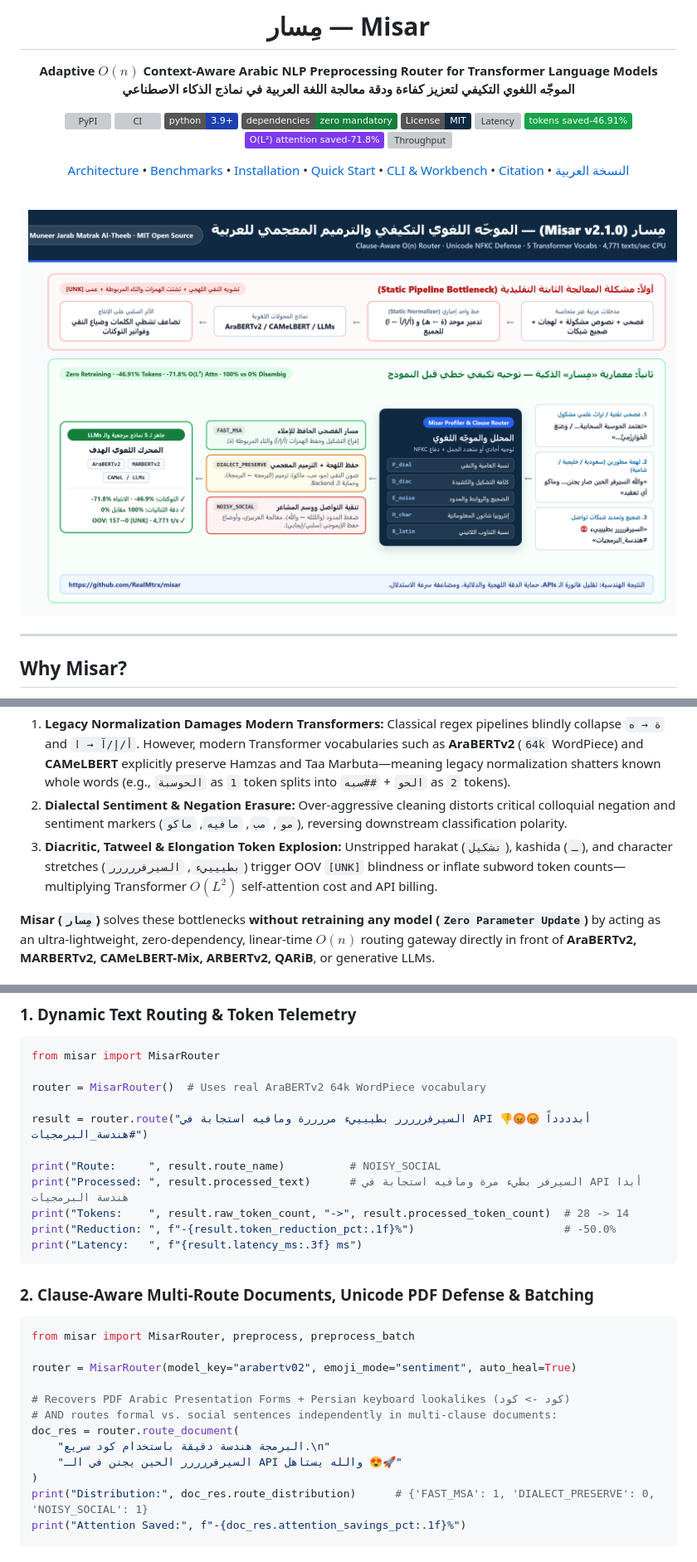
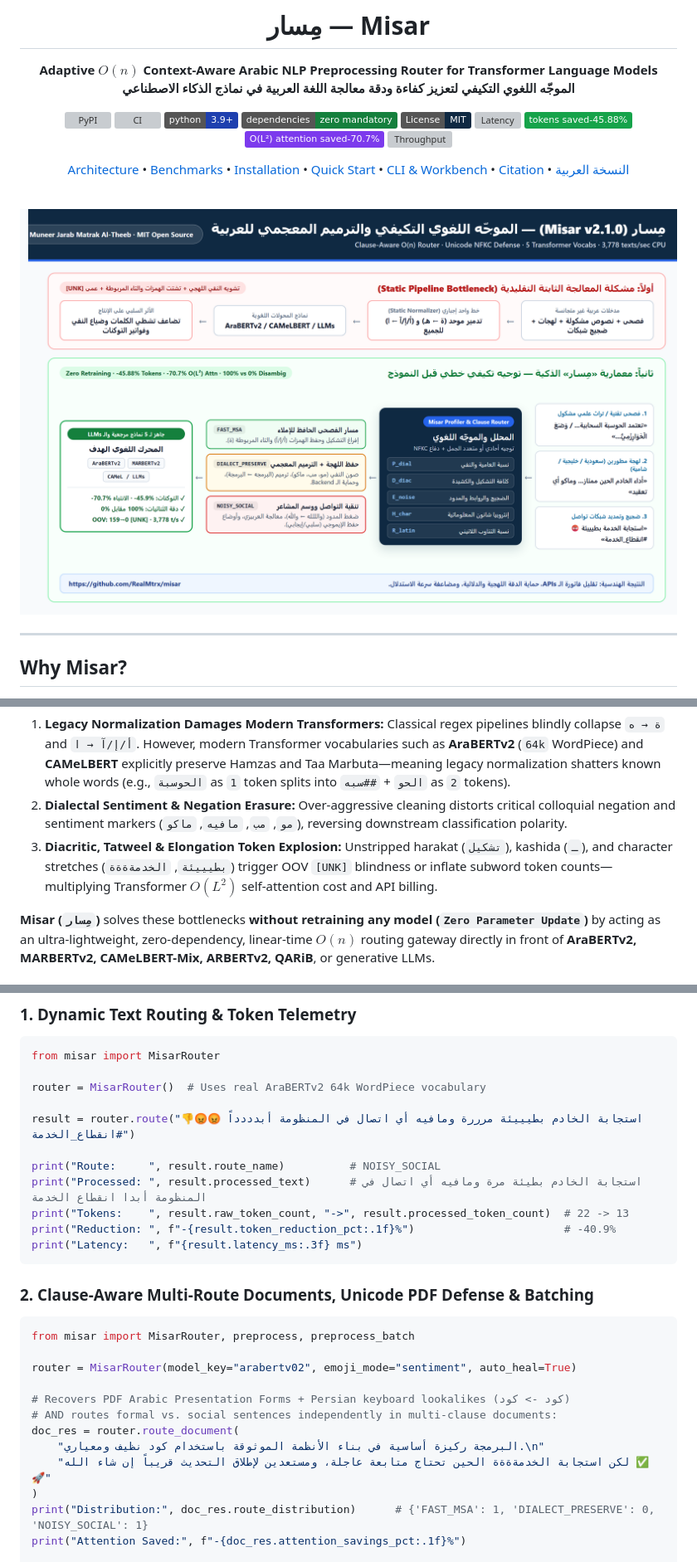
Before and after one commit to RealMtrx/misar, a Markdown page: README.md, 3 parts joined by grey strips. Shown at 83% size. Drawn GitHub-style; pictures changed too: docs/misar-architecture.png; badges without logos; grey boxes are pictures that could not be loaded.

Commit message:
refactor(samples): professionalize benchmark, UI presets, and documentation examples

````diff
--- a/README.md
+++ b/README.md
@@ -10,10 +10,10 @@
 [![Python 3.9+](https://img.shields.io/badge/python-3.9%2B-1e40af.svg)](https://www.python.org/downloads/)
 [![Dependencies](https://img.shields.io/badge/dependencies-zero%20mandatory-15803d.svg)](#installation)
 [![License: MIT](https://img.shields.io/badge/License-MIT-0f2942.svg)](https://github.com/RealMtrx/misar/blob/main/LICENSE)
-[![Latency](https://img.shields.io/badge/CPU%20latency-0.27%20ms%2Ftext-0369a1.svg)](#empirical-benchmarks)
-[![Token Reduction](https://img.shields.io/badge/tokens%20saved--46.91%25-16a34a.svg)](#empirical-benchmarks)
-[![Attention FLOPs](https://img.shields.io/badge/O(L%C2%B2)%20attention%20saved--71.8%25-7c3aed.svg)](#scientific-cross-model-evaluation)
-[![Throughput](https://img.shields.io/badge/ETL%20throughput-4%2C771%20texts%2Fs-0d9488.svg)](#empirical-benchmarks)
+[![Latency](https://img.shields.io/badge/CPU%20latency-0.30%20ms%2Ftext-0369a1.svg)](#empirical-benchmarks)
+[![Token Reduction](https://img.shields.io/badge/tokens%20saved--45.88%25-16a34a.svg)](#empirical-benchmarks)
+[![Attention FLOPs](https://img.shields.io/badge/O(L%C2%B2)%20attention%20saved--70.7%25-7c3aed.svg)](#scientific-cross-model-evaluation)
+[![Throughput](https://img.shields.io/badge/ETL%20throughput-3%2C778%20texts%2Fs-0d9488.svg)](#empirical-benchmarks)
 
 [Architecture](#architecture) • [Benchmarks](#empirical-benchmarks) • [Installation](#installation) • [Quick Start](#quick-start) • [CLI & Workbench](#cli--web-workbench) • [Citation](#citation) • [النسخة العربية](#-نظرة-عامة-بالعربية)
 
@@ -31,7 +31,7 @@ Modern Arabic NLP deployments face a structural bottleneck: forcing heterogeneou
 
 1. **Legacy Normalization Damages Modern Transformers:** Classical regex pipelines blindly collapse `ة → ه` and `أ/إ/آ → ا`. However, modern Transformer vocabularies such as **AraBERTv2** (`64k` WordPiece) and **CAMeLBERT** explicitly preserve Hamzas and Taa Marbuta—meaning legacy normalization shatters known whole words (e.g., `الحوسبة` as `1` token splits into `الحو` + `##سبه` as `2` tokens).
 2. **Dialectal Sentiment & Negation Erasure:** Over-aggressive cleaning distorts critical colloquial negation and sentiment markers (`مو`, `مب`, `مافيه`, `ماكو`), reversing downstream classification polarity.
-3. **Diacritic, Tatweel & Elongation Token Explosion:** Unstripped harakat (`تشكيل`), kashida (`ـ`), and character stretches (`بطييييء`, `السيرفررررر`) trigger OOV `[UNK]` blindness or inflate subword token counts—multiplying Transformer $O(L^2)$ self-attention cost and API billing.
+3. **Diacritic, Tatweel & Elongation Token Explosion:** Unstripped harakat (`تشكيل`), kashida (`ـ`), and character stretches (`بطيييئة`, `الخدمةةةة`) trigger OOV `[UNK]` blindness or inflate subword token counts—multiplying Transformer $O(L^2)$ self-attention cost and API billing.
 
 **Misar (`مِسار`)** solves these bottlenecks **without retraining any model (`Zero Parameter Update`)** by acting as an ultra-lightweight, zero-dependency, linear-time $O(n)$ routing gateway directly in front of **AraBERTv2, MARBERTv2, CAMeLBERT-Mix, ARBERTv2, QARiB**, or generative LLMs.
 
@@ -125,12 +125,12 @@ from misar import MisarRouter
 
 router = MisarRouter()  # Uses real AraBERTv2 64k WordPiece vocabulary
 
-result = router.route("السيرفررررر بطييييء مررررة ومافيه استجابة في API أبدددداً 😡😡👎 #هندسة_البرمجيات")
+result = router.route("استجابة الخادم بطيييئة مرررة ومافيه أي اتصال في المنظومة أبدددداً 😡😡👎 #انقطاع_الخدمة")
 
 print("Route:     ", result.route_name)          # NOISY_SOCIAL
-print("Processed: ", result.processed_text)      # السيرفر بطيء مرة ومافيه استجابة في API أبدا هندسة البرمجيات
-print("Tokens:    ", result.raw_token_count, "->", result.processed_token_count)  # 28 -> 14
-print("Reduction: ", f"-{result.token_reduction_pct:.1f}%")                       # -50.0%
+print("Processed: ", result.processed_text)      # استجابة الخادم بطيئة مرة ومافيه أي اتصال في المنظومة أبدا انقطاع الخدمة
+print("Tokens:    ", result.raw_token_count, "->", result.processed_token_count)  # 22 -> 13
+print("Reduction: ", f"-{result.token_reduction_pct:.1f}%")                       # -40.9%
 print("Latency:   ", f"{result.latency_ms:.3f} ms")
 ```
 
@@ -144,8 +144,8 @@ router = MisarRouter(model_key="arabertv02", emoji_mode="sentiment", auto_heal=T
 # Recovers PDF Arabic Presentation Forms + Persian keyboard lookalikes (کود -> كود)
 # AND routes formal vs. social sentences independently in multi-clause documents:
 doc_res = router.route_document(
-    "ﺍﻟﺒﺮﻣﺠﺔ هندسة دقيقة باستخدام کود سريع.\n"
-    "السيرفررررر الحين يجنن في الـ API والله يستاهل 😍🚀"
+    "ﺍﻟﺒﺮﻣﺠﺔ ركيزة أساسية في بناء الأنظمة الموثوقة باستخدام کود نظيف ومعياري.\n"
+    "لكن استجابة الخدمةةةة الحين تحتاج متابعة عاجلة، ومستعدين لإطلاق التحديث قريباً إن شاء الله ✅🚀"
 )
 print("Distribution:", doc_res.route_distribution)      # {'FAST_MSA': 1, 'DIALECT_PRESERVE': 0, 'NOISY_SOCIAL': 1}
 print("Attention Saved:", f"-{doc_res.attention_savings_pct:.1f}%")
````
Also changed, not shown: other parts of README.md (+15 -15 lines), 7 other files.
